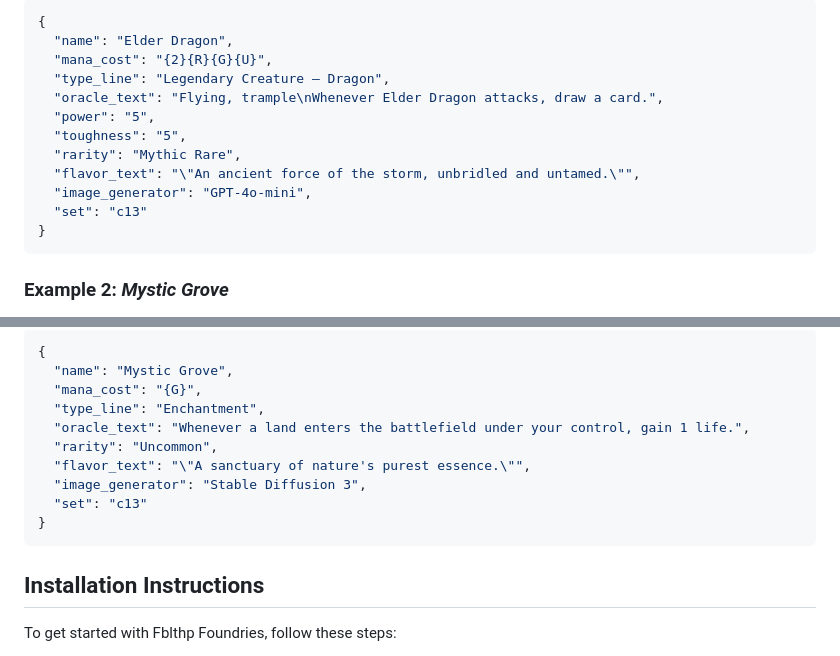
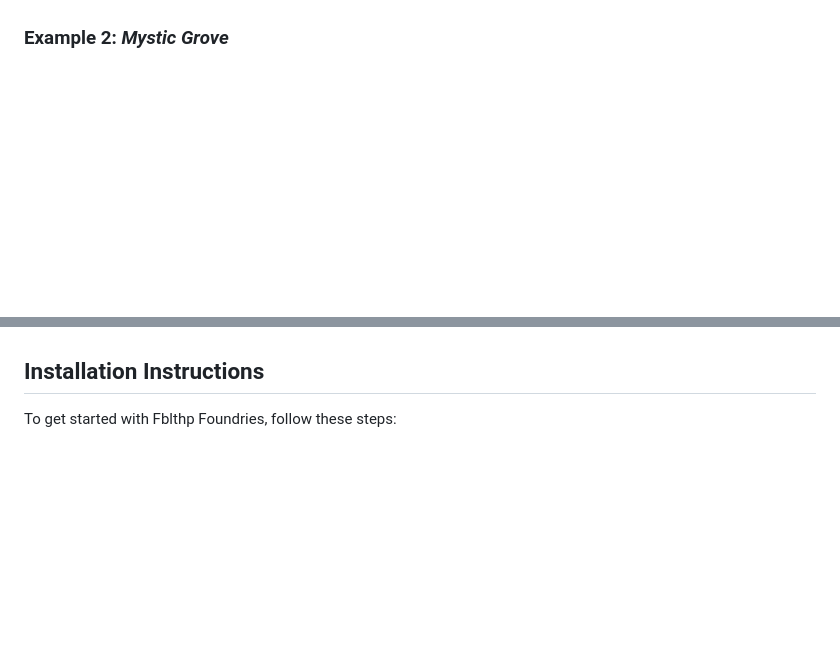
Before and after one commit to FblthpFoundries/FblthpFoundries, a Markdown page: README.md, 2 parts joined by grey strips. Drawn GitHub-style; blank space fills up the shorter version.

````diff
--- a/README.md
+++ b/README.md
@@ -50,17 +50,4 @@ Here are some examples of cards generated by Fblthp Foundries:
 
-```json
-{
-  "name": "Elder Dragon",
-  "mana_cost": "{2}{R}{G}{U}",
-  "type_line": "Legendary Creature — Dragon",
-  "oracle_text": "Flying, trample\nWhenever Elder Dragon attacks, draw a card.",
-  "power": "5",
-  "toughness": "5",
-  "rarity": "Mythic Rare",
-  "flavor_text": "\"An ancient force of the storm, unbridled and untamed.\"",
-  "image_generator": "GPT-4o-mini",
-  "set": "c13"
-}
-```
+
 
 ### Example 2: *Mystic Grove*
@@ -68,16 +55,5 @@ Here are some examples of cards generated by Fblthp Foundries:
 
-```json
-{
-  "name": "Mystic Grove",
-  "mana_cost": "{G}",
-  "type_line": "Enchantment",
-  "oracle_text": "Whenever a land enters the battlefield under your control, gain 1 life.",
-  "rarity": "Uncommon",
-  "flavor_text": "\"A sanctuary of nature's purest essence.\"",
-  "image_generator": "Stable Diffusion 3",
-  "set": "c13"
-}
-```
+
 
 ## Installation Instructions
 
````
Also changed, not shown: other parts of README.md (+2 -2 lines).
